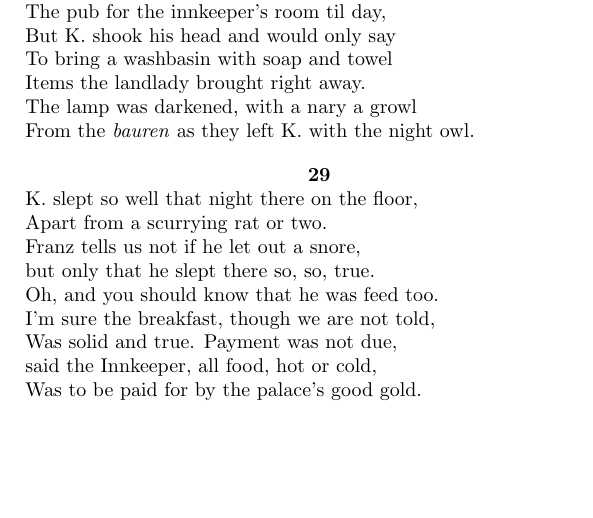
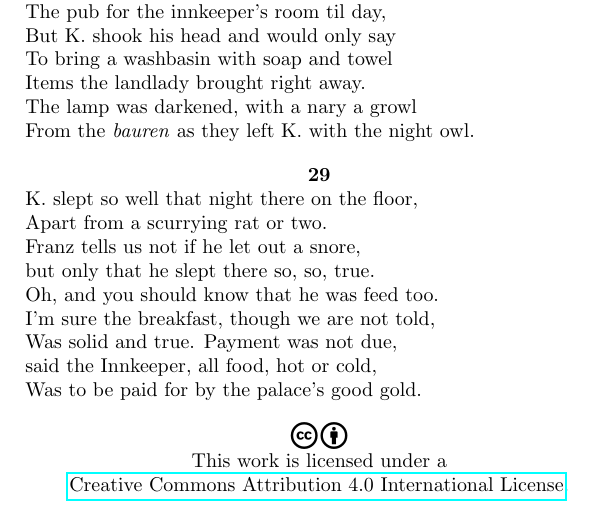
Before and after one commit to shadgregory/palace, a LaTeX document (palace.tex): part of page 8 of 8, cut so that both start at the same text, the shorter picture padded with empty space. Compiled offline with pdfLaTeX.

Commit message:
Added cc icons to the pdf

```diff
--- a/palace.tex
+++ b/palace.tex
@@ -1,4 +1,6 @@
 \documentclass{article}
+\usepackage[scale=1.5]{ccicons}
+\usepackage{hyperref}
 \title{Franz Kafka's The Palace}
 \author{Shad Gregory}
 \date{}
@@ -432,5 +434,11 @@ Of the freedom that K. would enjoy in the fight?
   Was to be paid for by the palace's good gold.
 \end{verse}
 
+\begin{center}
+  \begin{tabular}{ c }
+    \ccby \\
+    This work is licensed under a \\ \href{https://creativecommons.org/licenses/by/4.0/deed.en}{Creative Commons Attribution 4.0 International License}.
+  \end{tabular}
+\end{center}
 
 \end{document}
```
Also changed, not shown: palace.pdf.
